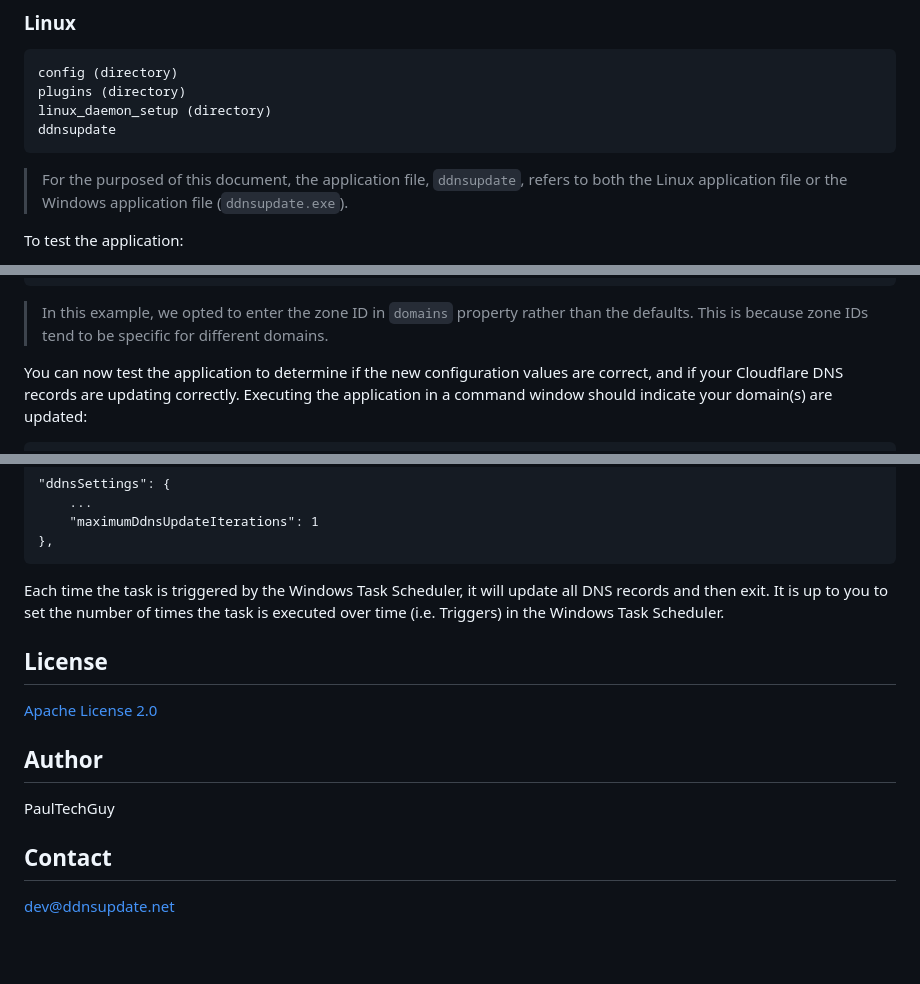
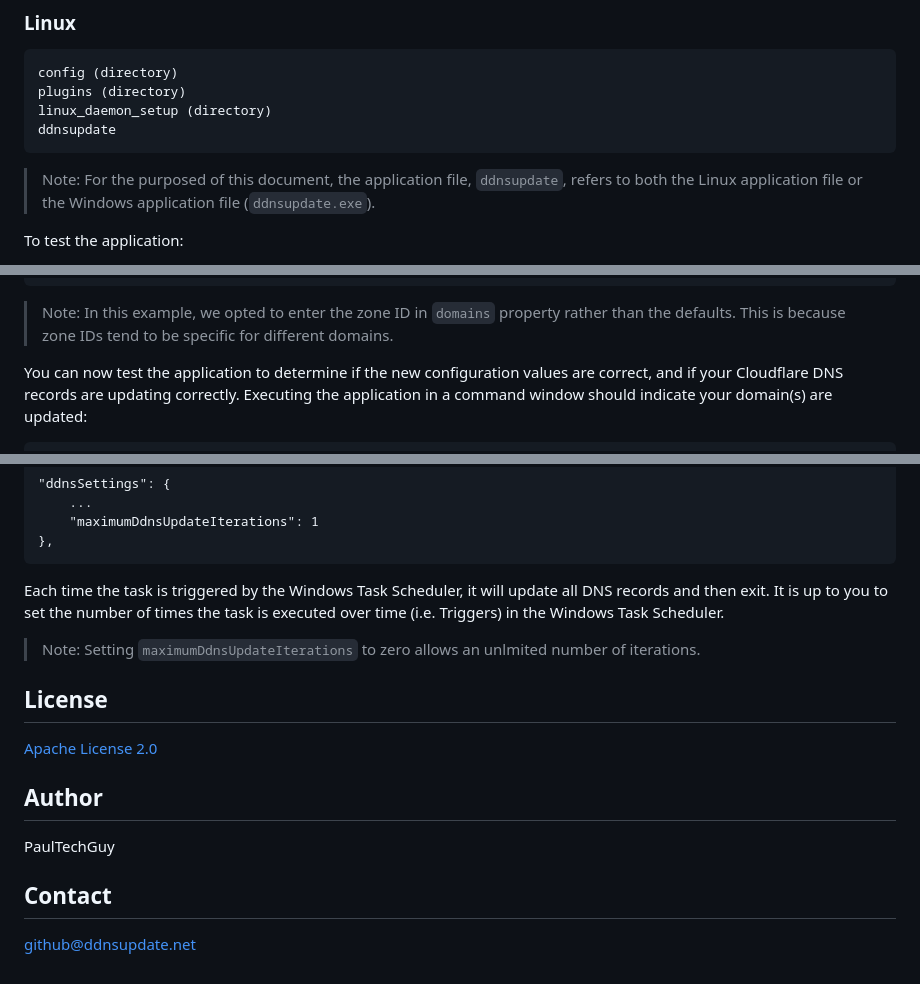
Before and after one commit to paultechguy/DdnsUpdate.NET, a Markdown page: README.md, 3 parts joined by grey strips. Rendered like a GitHub page; blank space fills up the shorter version.

Commit message:
minor readme updates

```diff
--- a/README.md
+++ b/README.md
@@ -27,7 +27,7 @@ Unpack the deployment file into a directory.  The directory will contain the fol
     linux_daemon_setup (directory)
     ddnsupdate
 
-> For the purposed of this document, the application file, `ddnsupdate`, refers to both the Linux application file or the Windows application file (`ddnsupdate.exe`).
+> Note: For the purposed of this document, the application file, `ddnsupdate`, refers to both the Linux application file or the Windows application file (`ddnsupdate.exe`).
 
 To test the application:
 1. Open a command window
@@ -124,7 +124,7 @@ If you have more than one DNS record to configure, you can also enter default va
         }
     ]
 
->In this example, we opted to enter the zone ID in `domains` property rather than the defaults. This is because zone IDs tend to be specific for different domains.
+>Note: In this example, we opted to enter the zone ID in `domains` property rather than the defaults. This is because zone IDs tend to be specific for different domains.
 
 You can now test the application to determine if the new configuration values are correct, and if your Cloudflare DNS records are updating correctly.  Executing the application in a command window should indicate your domain(s) are updated:
 
@@ -269,6 +269,8 @@ Using Windows Task Scheduler, create a task and add an Action. Set the `Program/
 
 Each time the task is triggered by the Windows Task Scheduler, it will update all DNS records and then exit.  It is up to you to set the number of times the task is executed over time (i.e. Triggers) in the Windows Task Scheduler.
 
+> Note: Setting `maximumDdnsUpdateIterations` to zero allows an unlmited number of iterations.
+
 ## License
 [Apache License 2.0](https://www.apache.org/licenses/LICENSE-2.0)
 
@@ -276,4 +278,4 @@ Each time the task is triggered by the Windows Task Scheduler, it will update al
 PaulTechGuy
 
 ## Contact
-[dev@ddnsupdate.net](mailto:dev@ddnsupdate.net)
+[github@ddnsupdate.net](mailto:github@ddnsupdate.net)
```
Also changed, not shown: other parts of README.md (+12 -12 lines).
